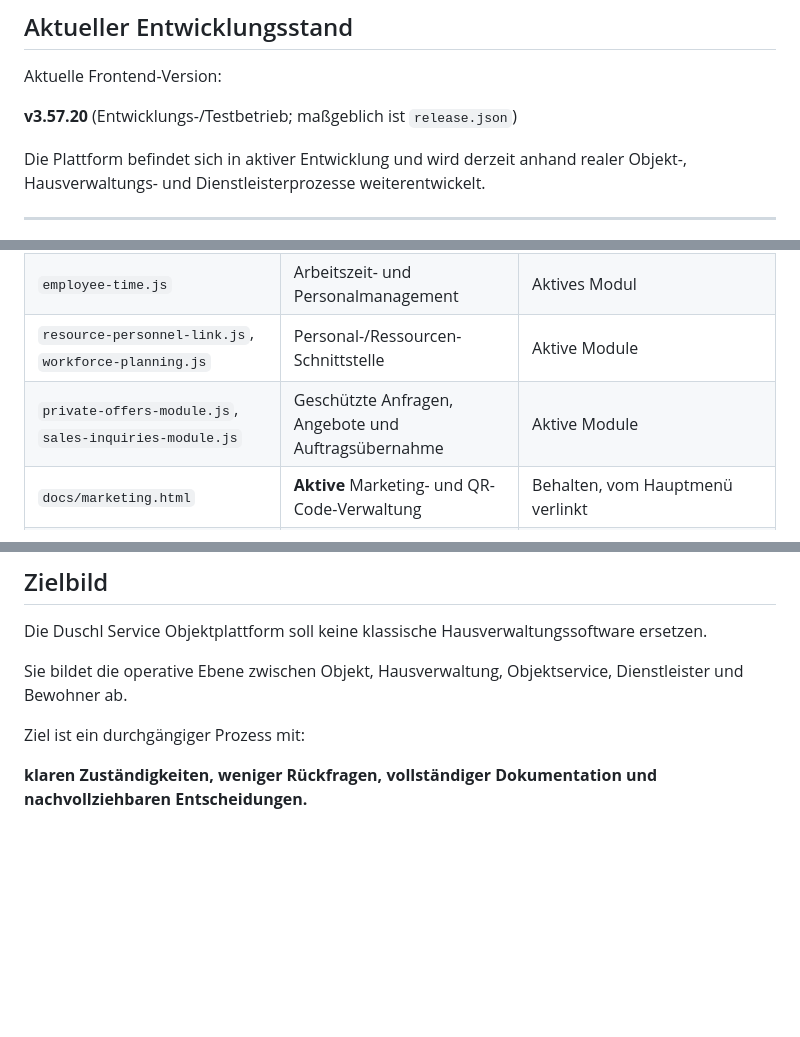
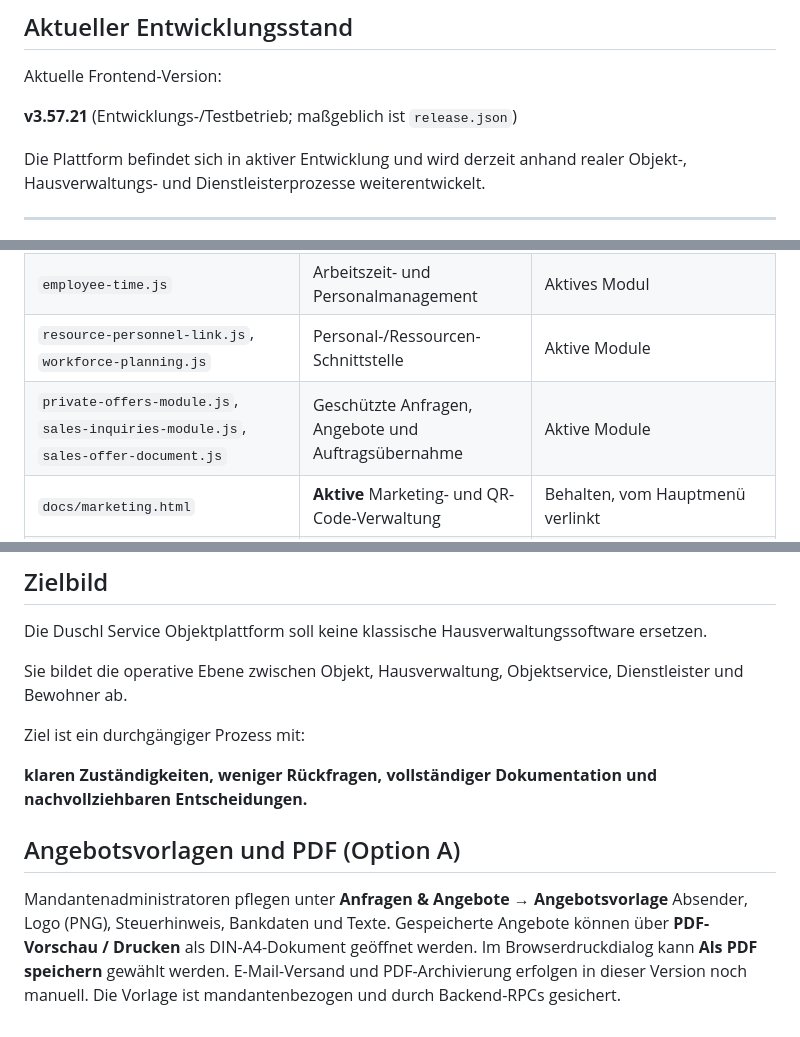
Before and after one commit to michi243/-duschl-objektplattform, a Markdown page: README.md, 3 parts joined by grey strips. GitHub-like rendering; blank space fills up the shorter version.

Commit message:
docs: clarify manual print-to-PDF workflow for Option A

```diff
--- a/README.md
+++ b/README.md
@@ -181,7 +181,7 @@ Zusammenarbeit erforderlichen Objekte und Vorgänge.
 
 Aktuelle Frontend-Version:
 
-**v3.57.20** (Entwicklungs-/Testbetrieb; maßgeblich ist `release.json`)
+**v3.57.21** (Entwicklungs-/Testbetrieb; maßgeblich ist `release.json`)
 
 Die Plattform befindet sich in aktiver Entwicklung und wird derzeit
 anhand realer Objekt-, Hausverwaltungs- und Dienstleisterprozesse
@@ -196,7 +196,7 @@ weiterentwickelt.
 | `index.html` | Aktive GitHub-Pages-Hauptanwendung | Produktivpfad, behalten |
 | `employee-time.js` | Arbeitszeit- und Personalmanagement | Aktives Modul |
 | `resource-personnel-link.js`, `workforce-planning.js` | Personal-/Ressourcen-Schnittstelle | Aktive Module |
-| `private-offers-module.js`, `sales-inquiries-module.js` | Geschützte Anfragen, Angebote und Auftragsübernahme | Aktive Module |
+| `private-offers-module.js`, `sales-inquiries-module.js`, `sales-offer-document.js` | Geschützte Anfragen, Angebote und Auftragsübernahme | Aktive Module |
 | `docs/marketing.html` | **Aktive** Marketing- und QR-Code-Verwaltung | Behalten, vom Hauptmenü verlinkt |
 | `marketing.html` | Früherer separater Einstieg | Schlanker Redirect zu `docs/marketing.html` |
 | `preview/v3.41/index.html` | Historischer Vorschau-Einstieg | Schlanker Redirect zu `index.html`; alter Code bleibt über Git-Historie rekonstruierbar |
@@ -223,3 +223,7 @@ Ziel ist ein durchgängiger Prozess mit:
 
 **klaren Zuständigkeiten, weniger Rückfragen, vollständiger
 Dokumentation und nachvollziehbaren Entscheidungen.**
+
+## Angebotsvorlagen und PDF (Option A)
+
+Mandantenadministratoren pflegen unter **Anfragen & Angebote → Angebotsvorlage** Absender, Logo (PNG), Steuerhinweis, Bankdaten und Texte. Gespeicherte Angebote können über **PDF-Vorschau / Drucken** als DIN-A4-Dokument geöffnet werden. Im Browserdruckdialog kann **Als PDF speichern** gewählt werden. E-Mail-Versand und PDF-Archivierung erfolgen in dieser Version noch manuell. Die Vorlage ist mandantenbezogen und durch Backend-RPCs gesichert.
```
